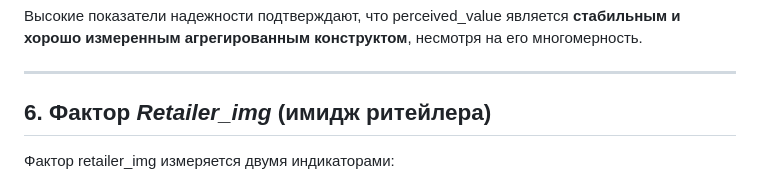
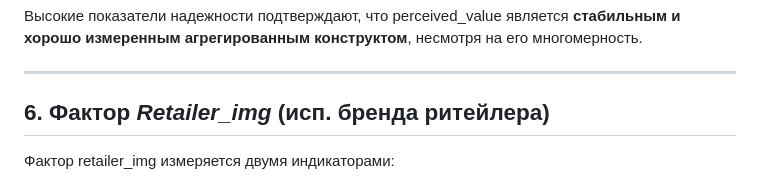
Before and after one commit to stasev282/dissert, a Markdown page: Факторный анализ/Отчеты/cfa_all.md, the part around the change. Rendered like a GitHub page.

```diff
--- a/Факторный анализ/Отчеты/cfa_all.md
+++ b/Факторный анализ/Отчеты/cfa_all.md
@@ -88,7 +88,7 @@
 
 ---
 
-## 6. Фактор *Retailer_img* (имидж ритейлера)
+## 6. Фактор *Retailer_img* (исп. бренда ритейлера)
 
 Фактор retailer_img измеряется двумя индикаторами:
 
```
